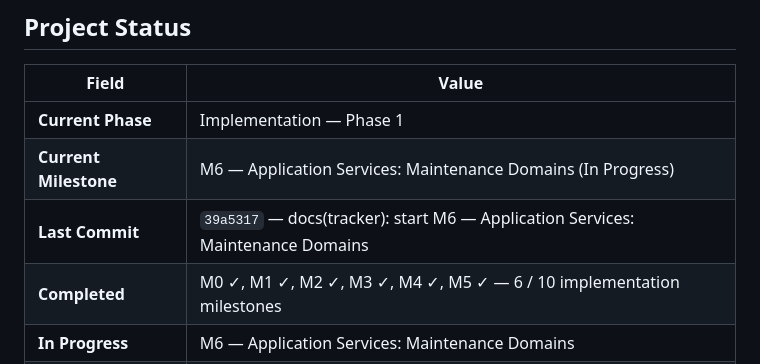
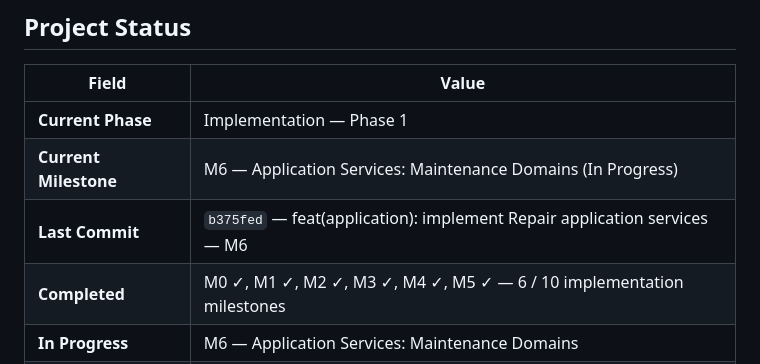
Before and after one commit to marziyehbashiri93/FMMS, a Markdown page: docs/IMPLEMENTATION_TRACKER.md, the part around the change. Drawn GitHub-style.

Commit message:
docs(tracker): mark Repair application services complete (M6)
Confirm Last Commit b375fed and Repair Application = Complete after
integrity verification (no infrastructure imports, no duplicated state machine).

```diff
--- a/docs/IMPLEMENTATION_TRACKER.md
+++ b/docs/IMPLEMENTATION_TRACKER.md
@@ -11,7 +11,7 @@
 |-------------------------|--------------------------------------------------------------------|
 | **Current Phase**       | Implementation — Phase 1                                           |
 | **Current Milestone**   | M6 — Application Services: Maintenance Domains (In Progress)       |
-| **Last Commit**         | `39a5317` — docs(tracker): start M6 — Application Services: Maintenance Domains |
+| **Last Commit**         | `b375fed` — feat(application): implement Repair application services — M6 |
 | **Completed**           | M0 ✓, M1 ✓, M2 ✓, M3 ✓, M4 ✓, M5 ✓ — 6 / 10 implementation milestones |
 | **In Progress**         | M6 — Application Services: Maintenance Domains                     |
 | **Blocked**             | —                                                                  |
```
